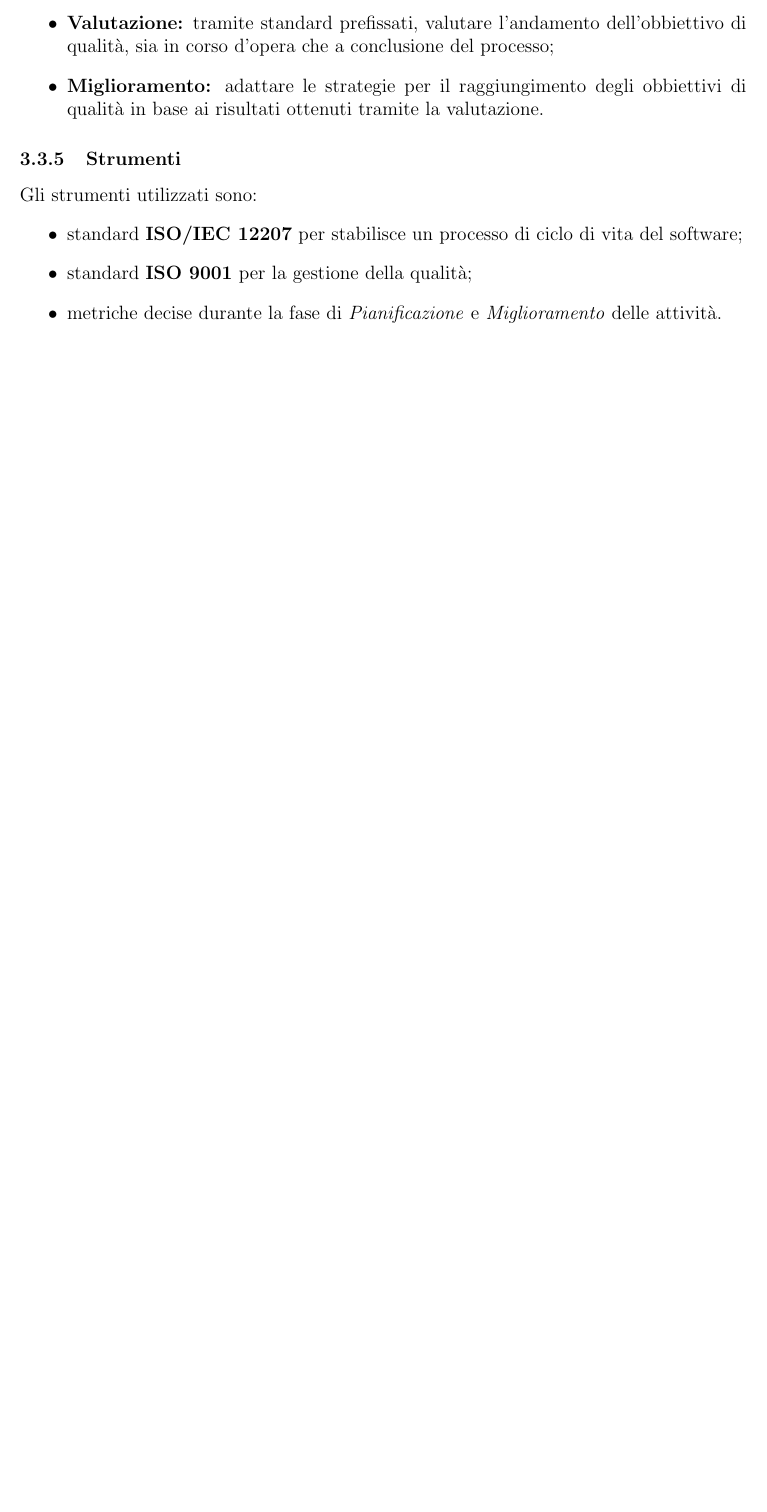
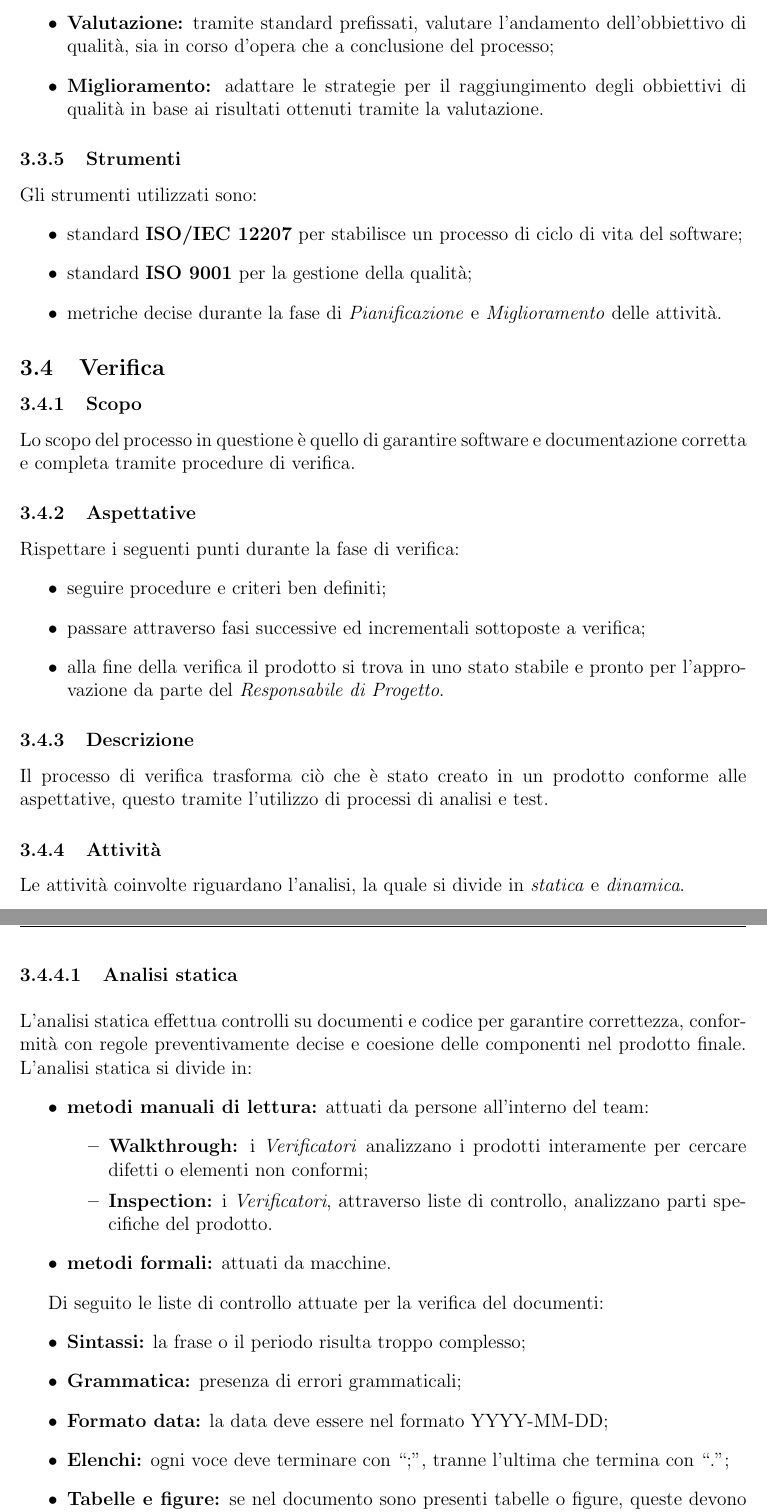
Before and after one commit to Omicron-Team/Documentazione, a LaTeX document (DocumentazioneInterna/NormeDiProgetto/NormeDiProgetto.tex, which reads DocumentazioneInterna/NormeDiProgetto/res/ProcessiSupporto/res/Verifica/res/attivita.tex, DocumentazioneInterna/NormeDiProgetto/res/ProcessiSupporto/res/Verifica/verifica.tex): part of page 19 of 20 before the commit and two parts of pages 19 and 20 of 21 after it, the two joined at a grey line, cut so that both start at the same text, the shorter picture padded with empty space. Compiled offline with pdfLaTeX.

```diff
--- /dev/null
+++ b/DocumentazioneInterna/NormeDiProgetto/res/ProcessiSupporto/res/Verifica/res/attivita.tex
@@ -0,0 +1,27 @@
+\subsubsection{Attività}
+Le attività coinvolte riguardano l'analisi, la quale si divide in \textit{statica} e \textit{dinamica}.
+
+\myparagraph{Analisi statica}
+L'analisi statica effettua controlli su documenti e codice per garantire correttezza, conformità con regole preventivamente decise e coesione delle componenti nel prodotto finale.
+L'analisi statica si divide in:
+\begin{itemize}
+	\item \textbf{metodi manuali di lettura:} attuati da persone all'interno del team:
+	\begin{itemize}
+		\item \textbf{Walkthrough:} i \textit{Verificatori} analizzano i prodotti interamente per cercare difetti o elementi non conformi;
+		\item \textbf{Inspection:} i \textit{Verificatori}, attraverso liste di controllo, analizzano parti specifiche del prodotto.
+	\end{itemize}
+	\item \textbf{metodi formali:} attuati da macchine.
+\end{itemize}
+
+Di seguito le liste di controllo attuate per la verifica del documenti:
+\begin{itemize}
+	\item \textbf{Sintassi:} la frase o il periodo risulta troppo complesso;
+	\item \textbf{Grammatica:} presenza di errori grammaticali;
+	\item \textbf{Formato data:} la data deve essere nel formato YYYY-MM-DD;
+	\item \textbf{Elenchi:} ogni voce deve terminare con ``;", tranne l'ultima che termina con ``.";
+	\item \textbf{Tabelle e figure:} se nel documento sono presenti tabelle o figure, queste devono essere riportate in una \textit{lista di tabelle} o \textit{lista di figure}. Fanno eccezione tabelle o figure facenti parte di una sezione a se stante relativa alla tabella o alla figura.
+\end{itemize}
+
+
+
+\myparagraph{Analisi dinamica}
--- /dev/null
+++ b/DocumentazioneInterna/NormeDiProgetto/res/ProcessiSupporto/res/Verifica/verifica.tex
@@ -0,0 +1,19 @@
+\subsection{Verifica}\label{3.4}
+
+\subsubsection{Scopo}\label{3.4.1}
+Lo scopo del processo in questione è quello di garantire software e documentazione corretta e completa tramite procedure di verifica.
+
+\subsubsection{Aspettative}
+Rispettare i seguenti punti durante la fase di verifica:
+\begin{itemize}
+	\item seguire procedure e criteri ben definiti;
+	\item passare attraverso fasi successive ed incrementali sottoposte a verifica;
+	\item alla fine della verifica il prodotto si trova in uno stato stabile e pronto per l'approvazione da parte del \respProg.
+\end{itemize}
+
+\subsubsection{Descrizione}
+Il processo di verifica trasforma ciò che è stato creato in un prodotto conforme alle aspettative, questo tramite l'utilizzo di processi di analisi e test.
+
+\input{res/ProcessiSupporto/res/Verifica/res/attivita.tex}
+
+\subsubsection{Strumenti}
```
Also changed, not shown: DocumentazioneInterna/NormeDiProgetto/res/Introduzione/introduzione.tex (+2 -4 lines), DocumentazioneInterna/NormeDiProgetto/res/ProcessiSupporto/processiSupporto.tex (+2 -0 lines).
